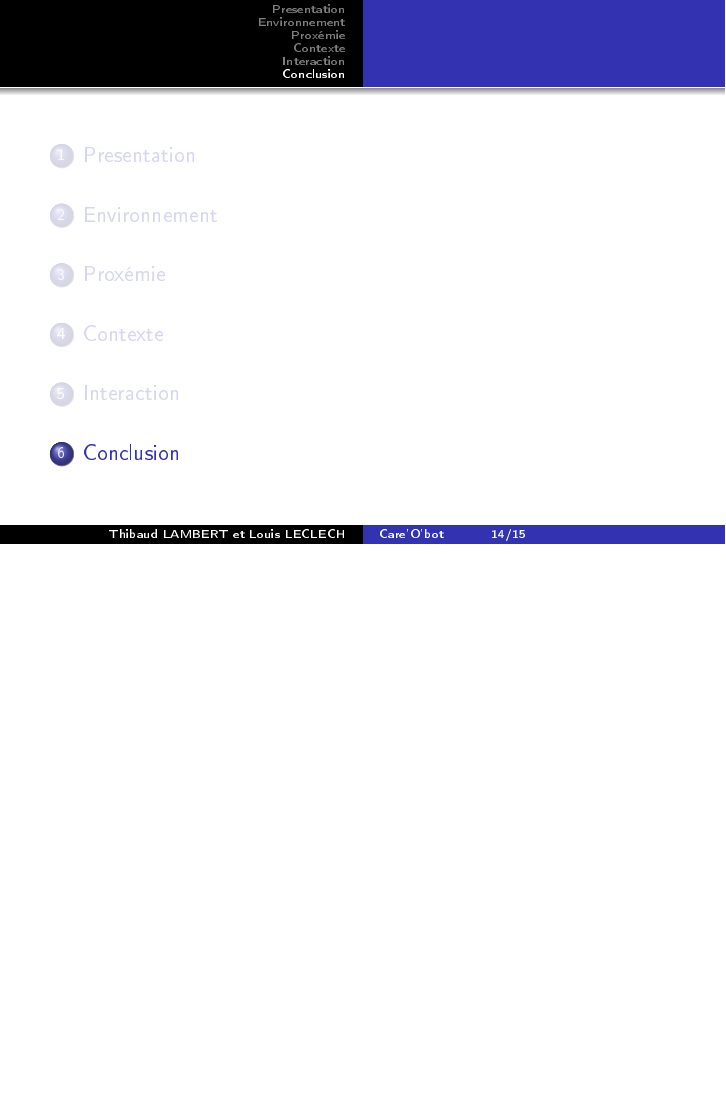
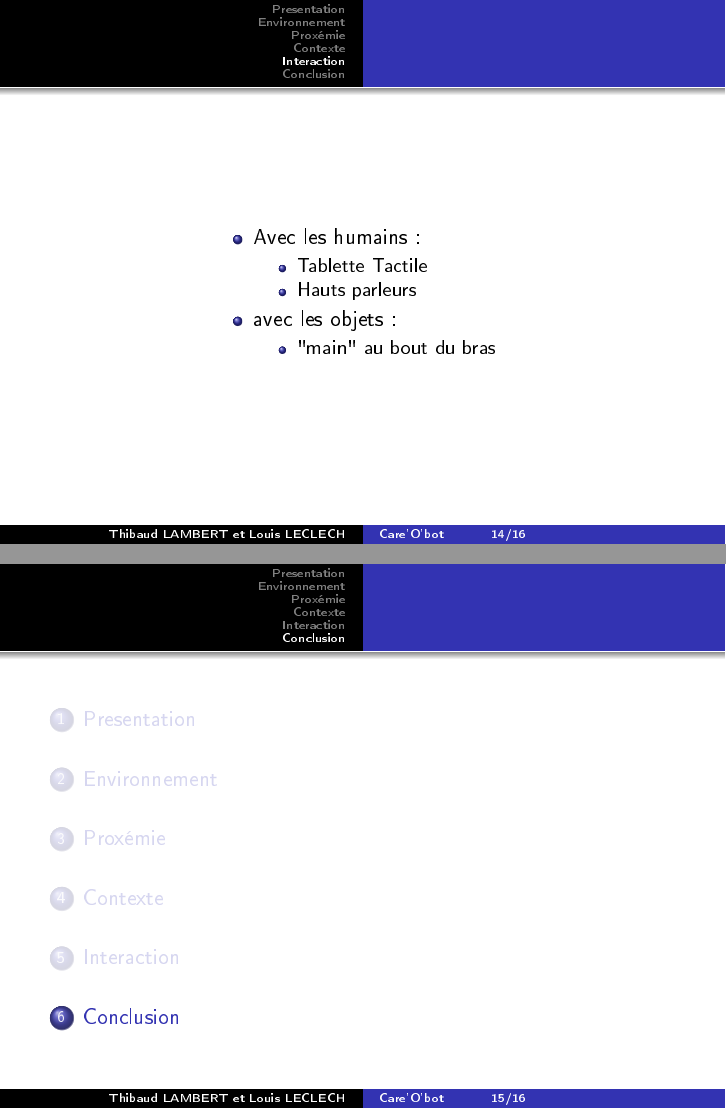
Before and after one commit to Daepso/presentationAnthropologie, LaTeX slides (slides/slides.tex, which reads slides/interaction.tex): page 14 of 15 before the commit and pages 14 and 15 of 16 after it, the two joined at a grey line, the shorter picture padded with empty space. The pictures show the PDF file slides/slides.pdf that the author committed with the source.

Commit message:
maj interaction

```diff
--- a/slides/interaction.tex
+++ b/slides/interaction.tex
@@ -1 +1,17 @@
 \section{Interaction}
+\begin{frame}
+  \frametitle{}
+    \begin{column}{.5\textwidth}
+      \begin{itemize}
+      \item Avec les humains:
+        \begin{itemize}
+        \item Tablette Tactile
+        \item Hauts parleurs
+        \end{itemize}
+      \item avec les objets :
+	\begin{itemize}
+	\item "main" au bout du bras
+	\end{itemize}
+      \end{itemize}
+    \end{column}
+\end{frame}
```
Also changed, not shown: slides/espace.tex (+1 -1 lines), slides/proxemie.tex (+1 -1 lines), slides/slides.pdf.
